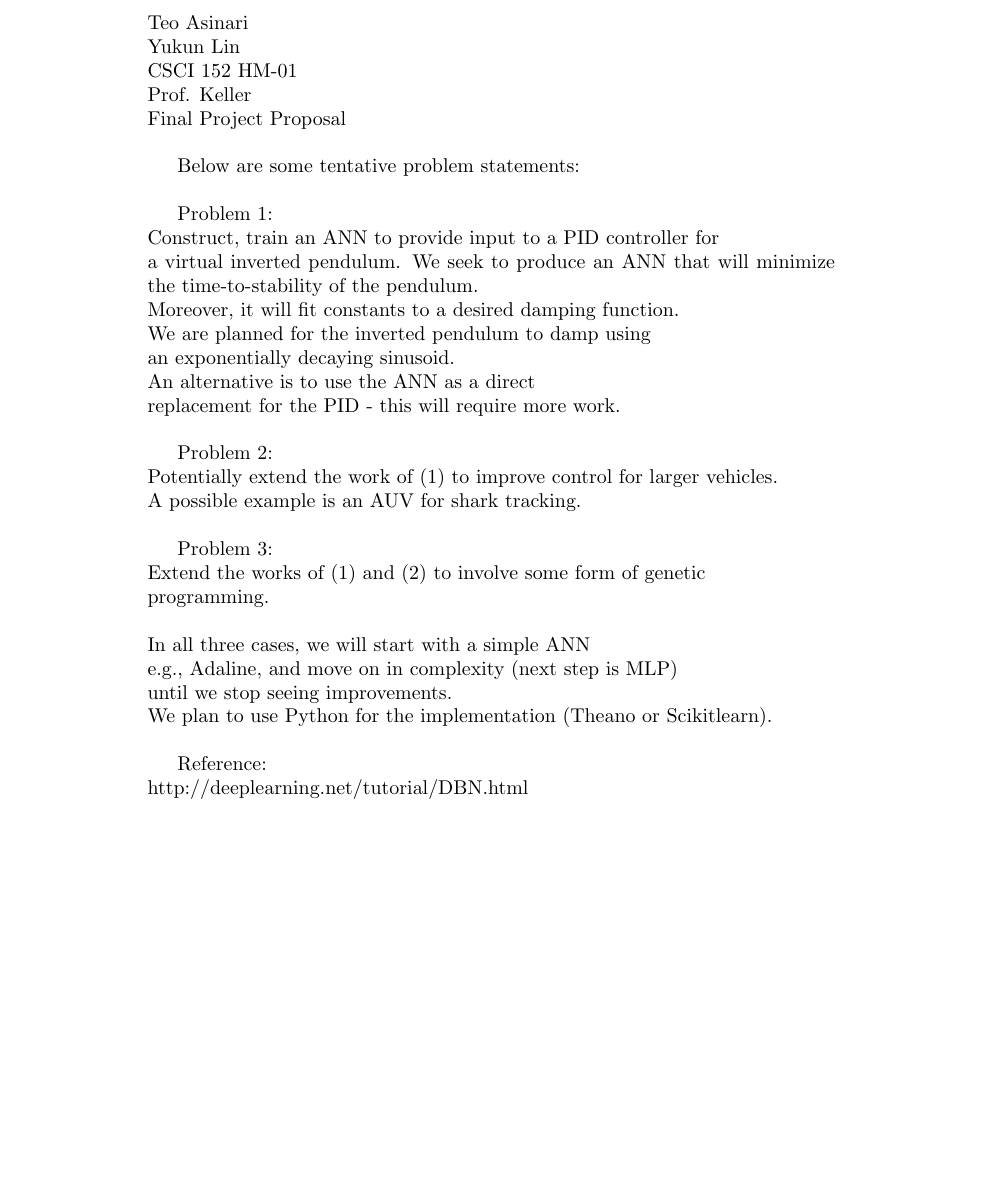
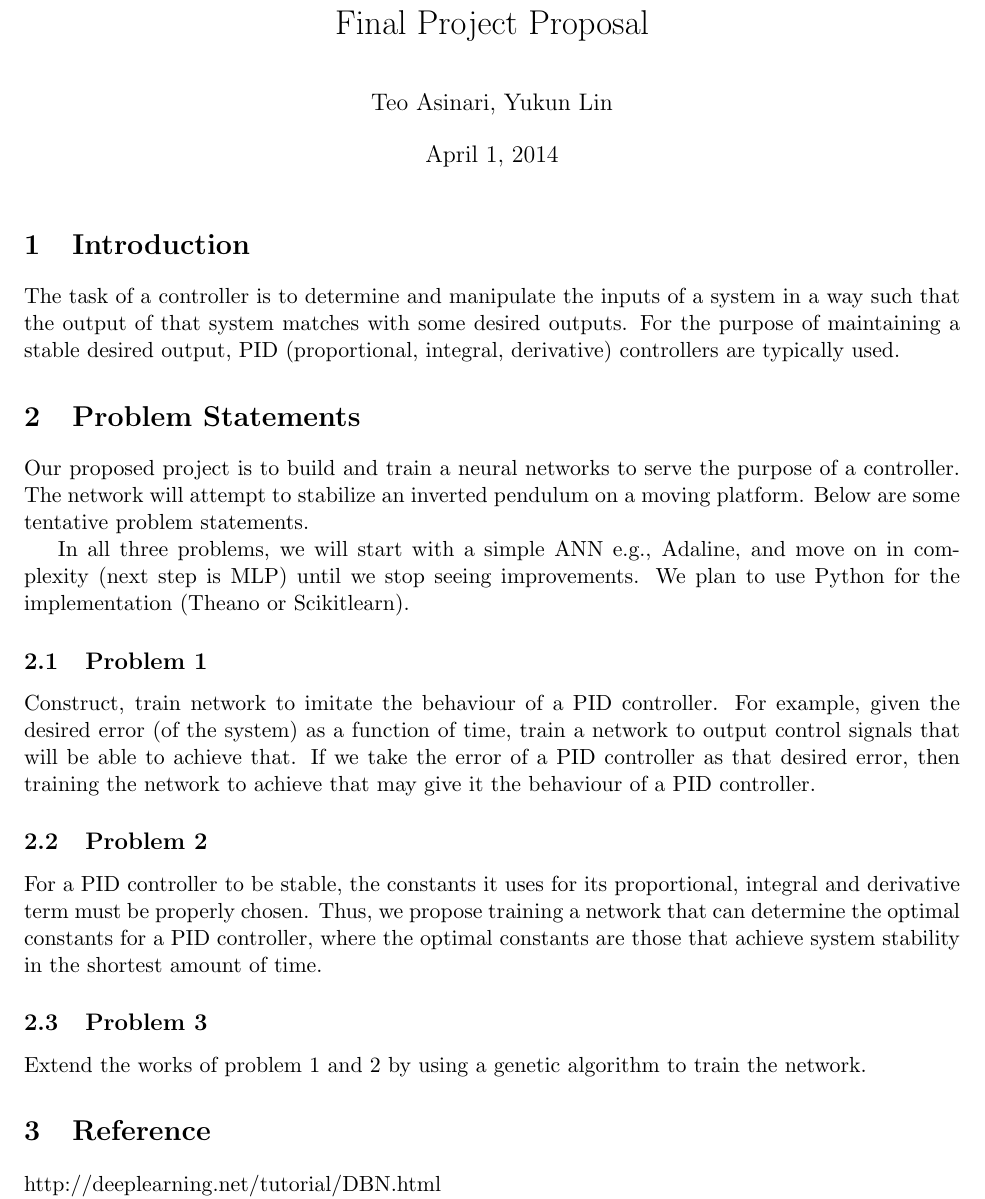
Before and after one commit to yukunlin/nagini, a LaTeX document (proposal.tex): part of the page before the commit and part of page 1 of 2 after it, cut at the place of the change, the shorter picture padded with empty space. Compiled offline with pdfLaTeX.

Commit message:
edited proposal

```diff
--- a/proposal.tex
+++ b/proposal.tex
@@ -2,39 +9,48 @@
+\setlength{\droptitle}{-1.9cm}
+
+\title{Final Project Proposal}
+\author{Teo Asinari, Yukun Lin}
+\date{April 1, 2014}
 \begin{document}
-\noindent Teo Asinari\\
-Yukun Lin\\
-CSCI 152 HM-01\\
-Prof. Keller\\
-Final Project Proposal\\
 
-Below are some tentative problem statements:\\
+\maketitle
 
-Problem 1:\\
-Construct, train an ANN to provide input to a PID controller for \\
-a virtual inverted pendulum. We seek to produce an ANN that will minimize
-the time-to-stability of the pendulum.\\
-Moreover, it will fit constants to a desired damping function.\\
-We are planned for the inverted pendulum to damp using \\
-an exponentially decaying sinusoid.\\
-An alternative is to use the ANN as a direct \\
-replacement for the PID - this will require more work.\\
+\section{Introduction}
 
-Problem 2:\\
-Potentially extend the work of (1) to improve control for larger vehicles.\\
-A possible example is an AUV for shark tracking.\\
+The task of a controller is to determine and manipulate the inputs of a system in a way
+such that the output of that system matches with some desired outputs. For the purpose of
+maintaining a stable desired output, PID (proportional, integral, derivative) controllers
+are typically used.
+
+\section{Problem Statements}
+Our proposed project is to build and train a neural networks to serve the purpose of a
+controller. The network will attempt to stabilize an inverted pendulum on a moving
+platform. Below are some tentative problem statements.
+
+In all three problems, we will start with a simple ANN e.g., Adaline, and move on in
+complexity (next step is MLP) until we stop seeing improvements.  We plan to use Python
+for the implementation (Theano or Scikitlearn).
+
+\subsection{Problem 1}
+Construct, train network to imitate the behaviour of a PID controller. For example, given
+the desired error (of the system) as a function of time, train a network to output control
+signals that will be able to achieve that. If we take the error of a PID controller as
+that desired error, then training the network to achieve that may give it the behaviour of
+a PID controller.
+
+\subsection{Problem 2}
+For a PID controller to be stable, the constants it uses for its proportional, integral
+and derivative term must be properly chosen. Thus, we propose training a network that can
+determine the optimal constants for a PID controller, where the optimal constants are
+those that achieve system stability in the shortest amount of time.
+
+\subsection{Problem 3}
+Extend the works of problem 1 and 2 by using a genetic algorithm to train the network.
 
 
-Problem 3:\\
-Extend the works of (1) and (2) to involve some form of genetic \\
-programming.\\
 
+\section{Reference}
 
-\noindent In all three cases, we will start with a simple ANN\\
-e.g., Adaline, and move on in complexity (next step is MLP)\\
-until we stop seeing improvements.\\
-We plan to use Python for the implementation (Theano or Scikitlearn).\\
-
-
-Reference:\\
 http://deeplearning.net/tutorial/DBN.html\\
 http://www.iro.umontreal.ca/\textasciitilde bengioy/papers/ftml\_book.pdf\\
 http://www.cs.toronto.edu/\textasciitilde ranzato/publications/DistBeliefNIPS2012\_withAppendix.pdf\\
```
Also changed, not shown: proposal.tex (9 more changed lines), 1 other file.
